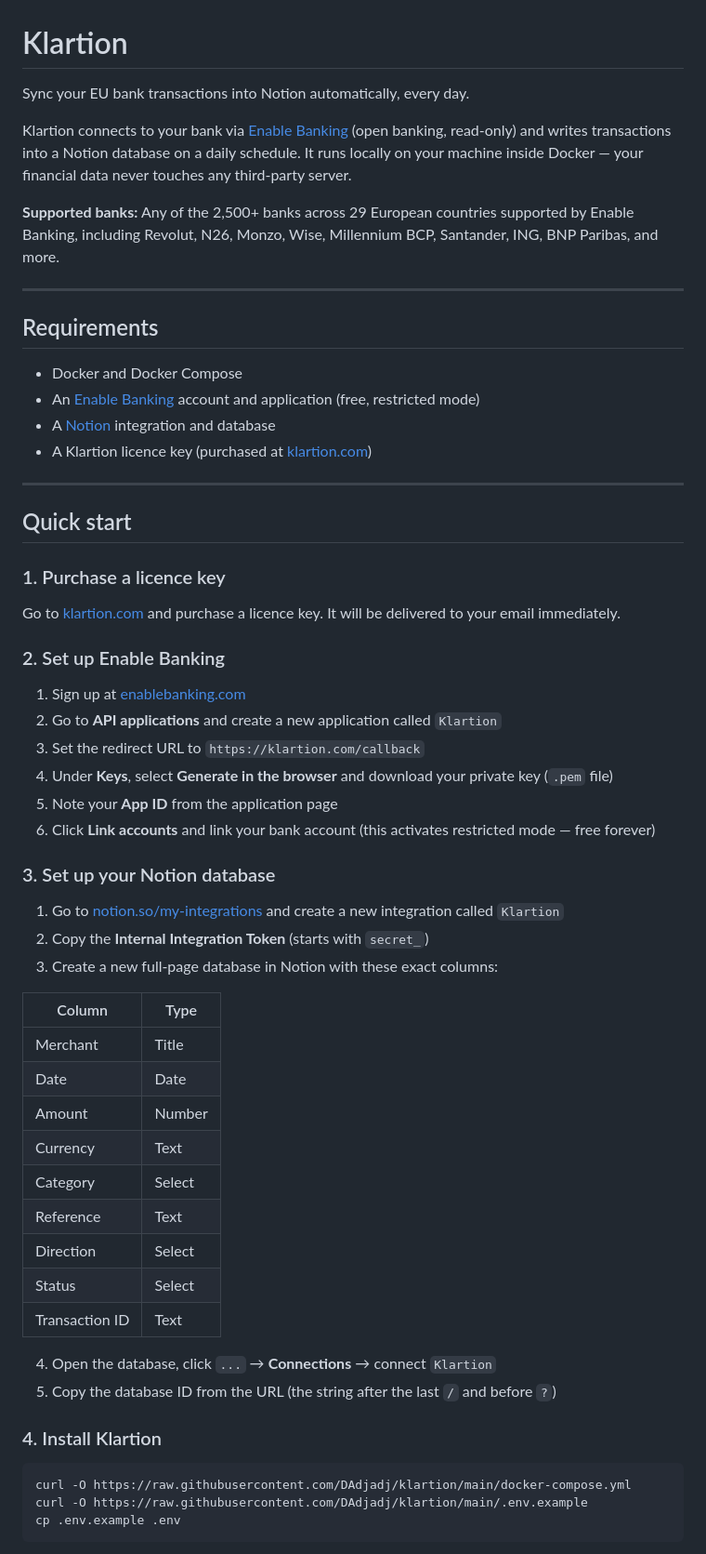
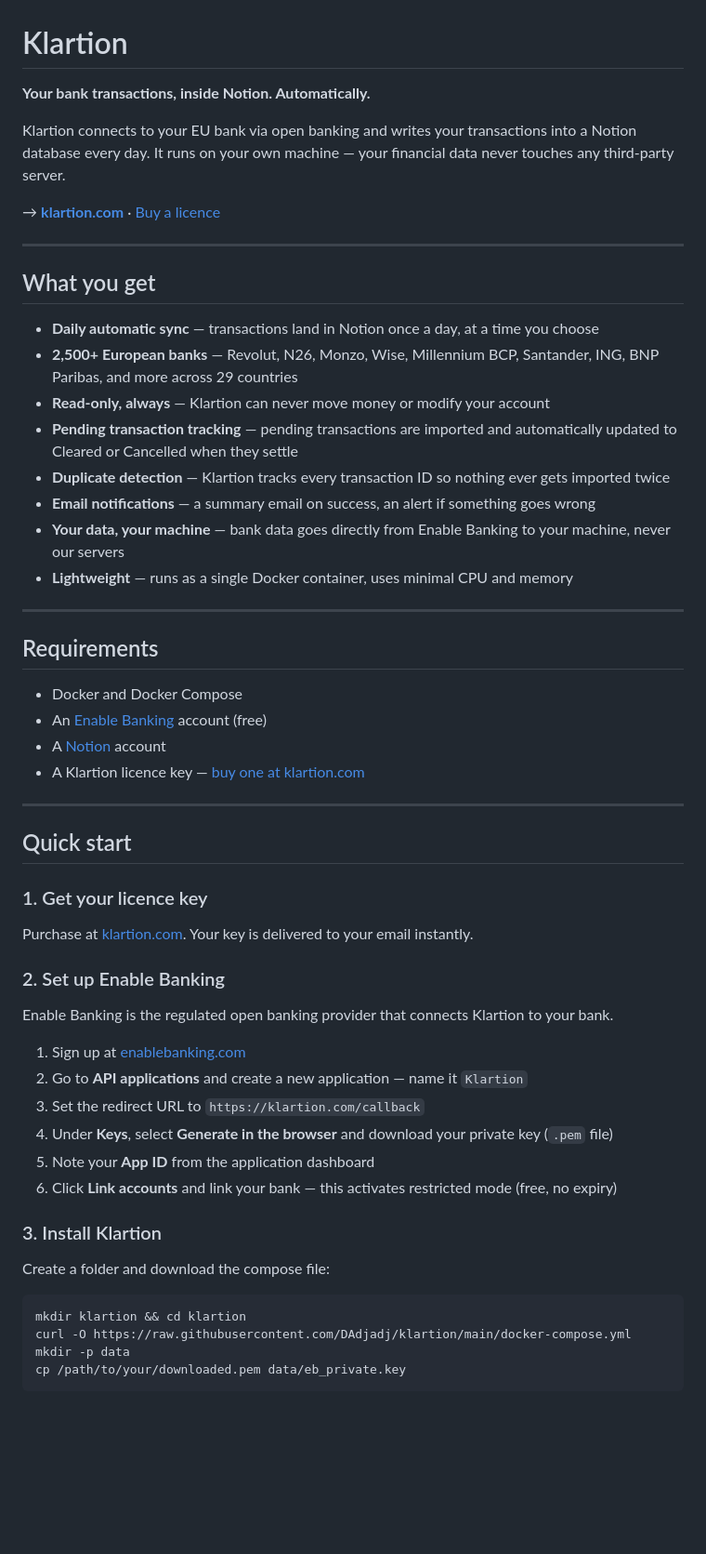
Before and after one commit to DAdjadj/klartion, a Markdown page: README.md, the part around one of its changes. Shown at 93% size. Drawn GitHub-style; blank space fills up the shorter version.

Commit message:
Update README, improve setup instructions

````diff
--- a/README.md
+++ b/README.md
@@ -1,63 +1,60 @@
 # Klartion
 
-Sync your EU bank transactions into Notion automatically, every day.
+**Your bank transactions, inside Notion. Automatically.**
 
-Klartion connects to your bank via [Enable Banking](https://enablebanking.com) (open banking, read-only) and writes transactions into a Notion database on a daily schedule. It runs locally on your machine inside Docker — your financial data never touches any third-party server.
+Klartion connects to your EU bank via open banking and writes your transactions into a Notion database every day. It runs on your own machine — your financial data never touches any third-party server.
 
-**Supported banks:** Any of the 2,500+ banks across 29 European countries supported by Enable Banking, including Revolut, N26, Monzo, Wise, Millennium BCP, Santander, ING, BNP Paribas, and more.
+→ **[klartion.com](https://klartion.com)** · [Buy a licence](https://david-alves.lemonsqueezy.com/checkout/buy/f24a36ac-3c66-4aaf-b272-9cce226a0ebf)
+
+---
+
+## What you get
+
+- **Daily automatic sync** — transactions land in Notion once a day, at a time you choose
+- **2,500+ European banks** — Revolut, N26, Monzo, Wise, Millennium BCP, Santander, ING, BNP Paribas, and more across 29 countries
+- **Read-only, always** — Klartion can never move money or modify your account
+- **Pending transaction tracking** — pending transactions are imported and automatically updated to Cleared or Cancelled when they settle
+- **Duplicate detection** — Klartion tracks every transaction ID so nothing ever gets imported twice
+- **Email notifications** — a summary email on success, an alert if something goes wrong
+- **Your data, your machine** — bank data goes directly from Enable Banking to your machine, never our servers
+- **Lightweight** — runs as a single Docker container, uses minimal CPU and memory
 
 ---
 
 ## Requirements
 
 - Docker and Docker Compose
-- An [Enable Banking](https://enablebanking.com) account and application (free, restricted mode)
-- A [Notion](https://notion.so) integration and database
-- A Klartion licence key (purchased at [klartion.com](https://klartion.com))
+- An [Enable Banking](https://enablebanking.com) account (free)
+- A [Notion](https://notion.so) account
+- A Klartion licence key — [buy one at klartion.com](https://klartion.com)
 
 ---
 
 ## Quick start
 
-### 1. Purchase a licence key
+### 1. Get your licence key
 
-Go to [klartion.com](https://klartion.com) and purchase a licence key. It will be delivered to your email immediately.
+Purchase at [klartion.com](https://klartion.com). Your key is delivered to your email instantly.
 
 ### 2. Set up Enable Banking
 
+Enable Banking is the regulated open banking provider that connects Klartion to your bank.
+
 1. Sign up at [enablebanking.com](https://enablebanking.com)
-2. Go to **API applications** and create a new application called `Klartion`
+2. Go to **API applications** and create a new application — name it `Klartion`
 3. Set the redirect URL to `https://klartion.com/callback`
 4. Under **Keys**, select **Generate in the browser** and download your private key (`.pem` file)
-5. Note your **App ID** from the application page
-6. Click **Link accounts** and link your bank account (this activates restricted mode — free forever)
+5. Note your **App ID** from the application dashboard
+6. Click **Link accounts** and link your bank — this activates restricted mode (free, no expiry)
 
-### 3. Set up your Notion database
+### 3. Install Klartion
 
-1. Go to [notion.so/my-integrations](https://www.notion.so/my-integrations) and create a new integration called `Klartion`
-2. Copy the **Internal Integration Token** (starts with `secret_`)
-3. Create a new full-page database in Notion with these exact columns:
-
-| Column | Type |
-|---|---|
-| Merchant | Title |
-| Date | Date |
-| Amount | Number |
-| Currency | Text |
-| Category | Select |
-| Reference | Text |
-| Direction | Select |
-| Status | Select |
-| Transaction ID | Text |
-
-4. Open the database, click `...` → **Connections** → connect `Klartion`
-5. Copy the database ID from the URL (the string after the last `/` and before `?`)
-
-### 4. Install Klartion
+Create a folder and download the compose file:
 
 ```bash
+mkdir klartion && cd klartion
 curl -O https://raw.githubusercontent.com/DAdjadj/klartion/main/docker-compose.yml
-curl -O https://raw.githubusercontent.com/DAdjadj/klartion/main/.env.example
-cp .env.example .env
+mkdir -p data
+cp /path/to/your/downloaded.pem data/eb_private.key
 ```
 
````
Also changed, not shown: other parts of README.md (+56 -63 lines).
